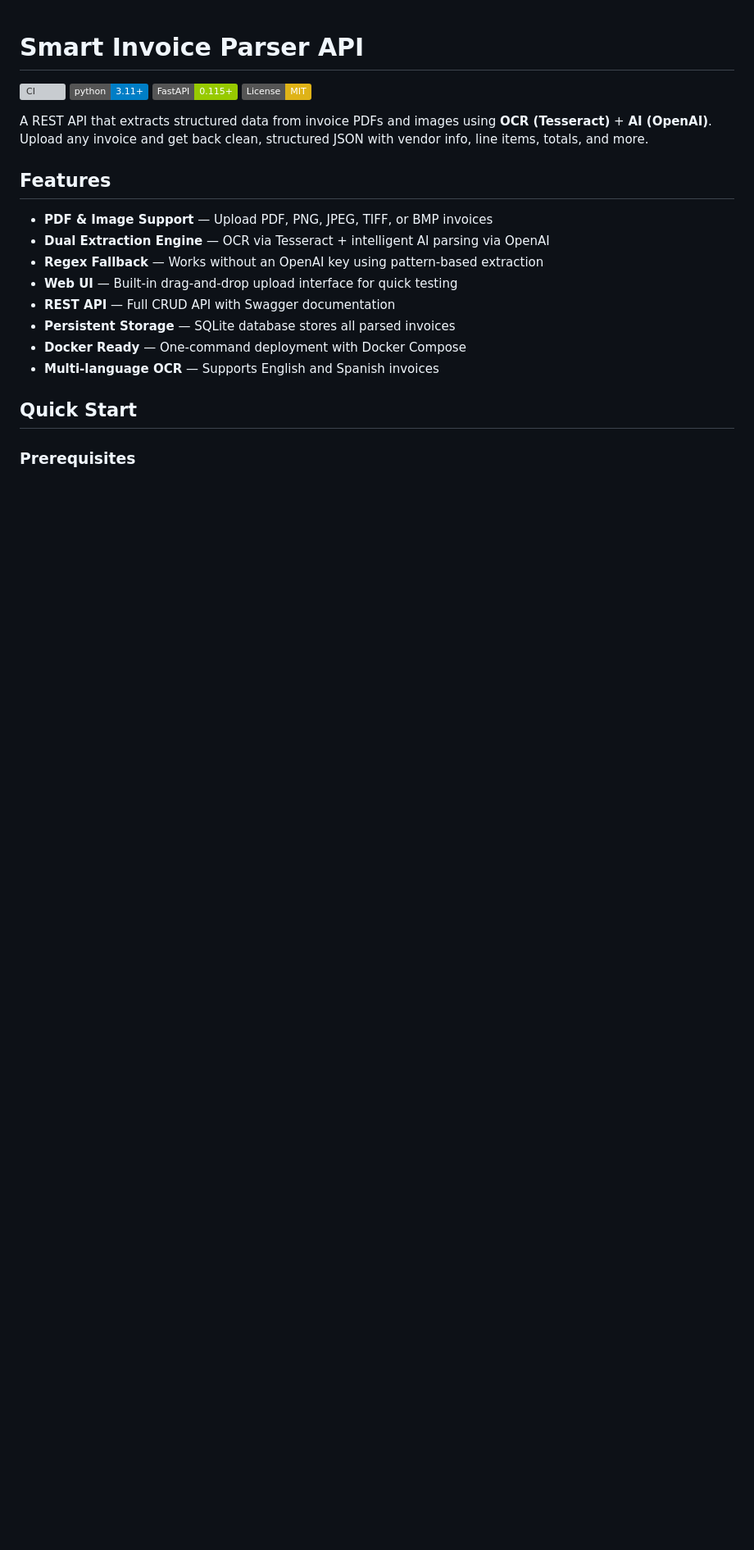
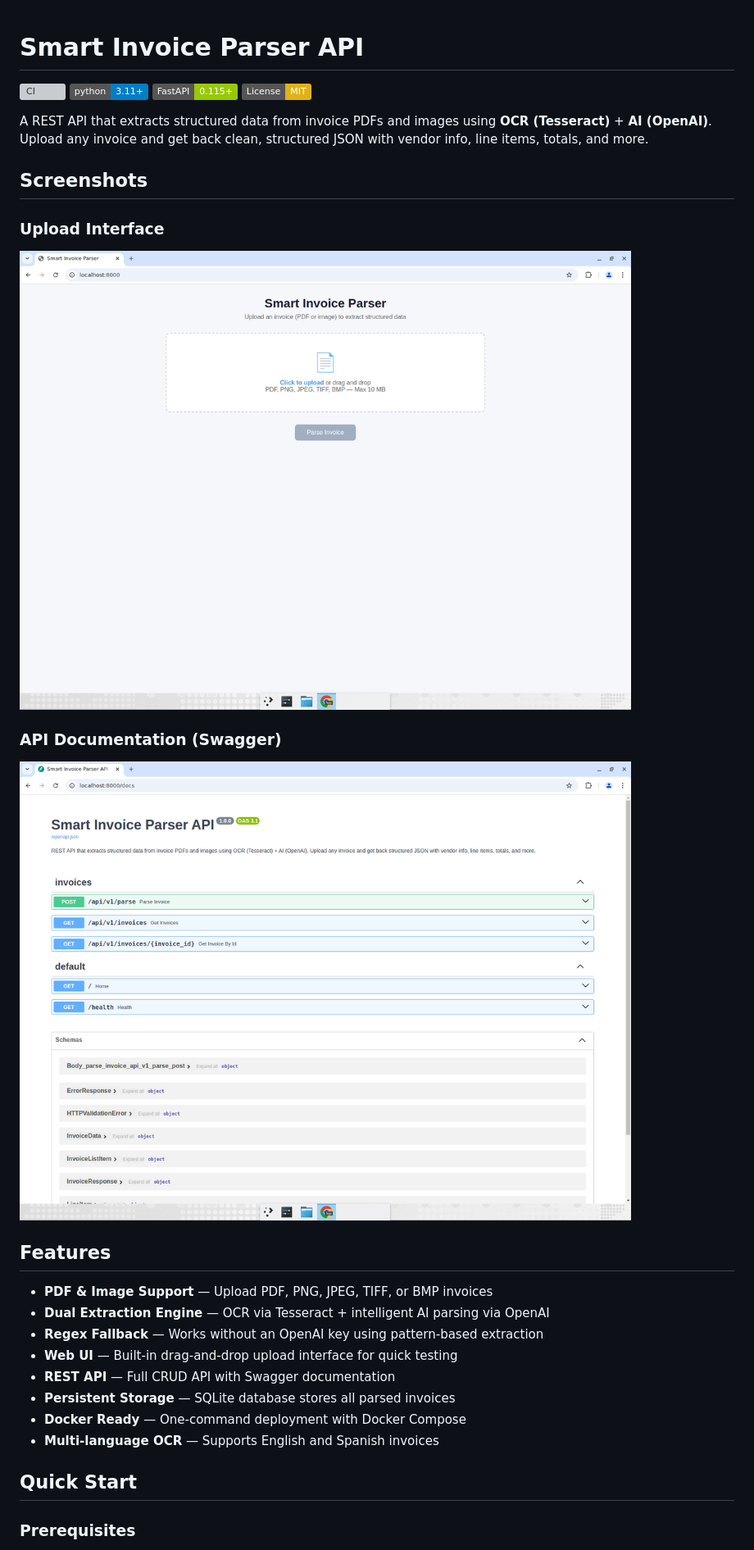
Before and after one commit to adrianherediaportfolio/smart-invoice-parser, a Markdown page: README.md, the part around the change. Shown at 82% size. GitHub-like rendering; pictures changed too: docs/screenshot-swagger-docs.png (added), docs/screenshot-upload-ui.png (added); badges without logos; blank space fills up the shorter version; grey boxes are pictures that could not be loaded.

```diff
--- a/README.md
+++ b/README.md
@@ -6,6 +6,14 @@
 [![License: MIT](https://img.shields.io/badge/License-MIT-yellow.svg)](LICENSE)
 
 A REST API that extracts structured data from invoice PDFs and images using **OCR (Tesseract)** + **AI (OpenAI)**. Upload any invoice and get back clean, structured JSON with vendor info, line items, totals, and more.
+
+## Screenshots
+
+### Upload Interface
+![Upload UI](docs/screenshot-upload-ui.png)
+
+### API Documentation (Swagger)
+![Swagger Docs](docs/screenshot-swagger-docs.png)
 
 ## Features
 
```
Also changed, not shown: README_ES.md (+8 -0 lines), 2 other files.
